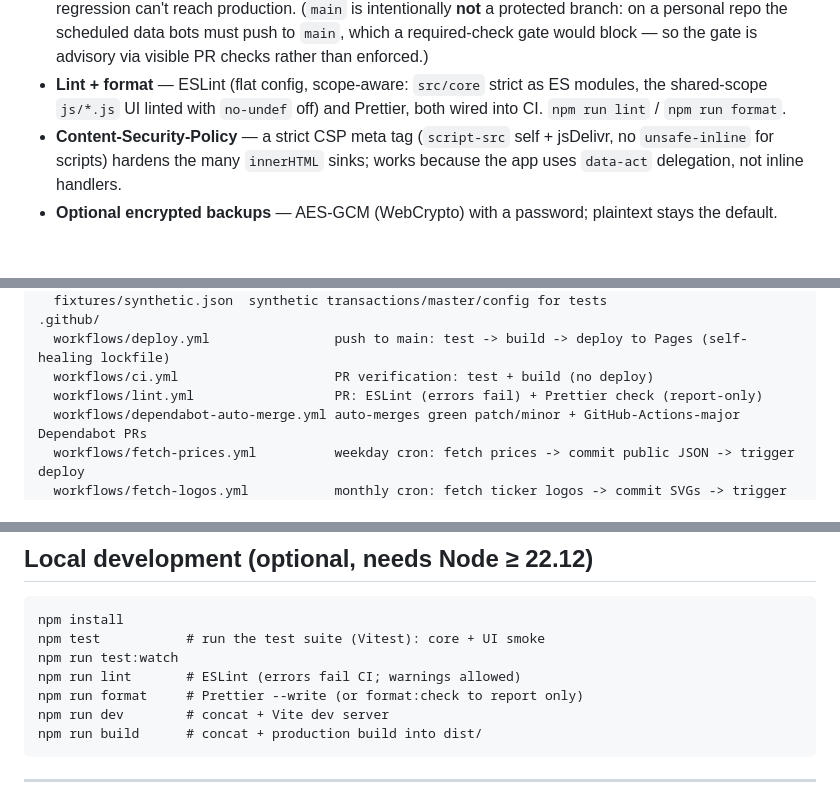
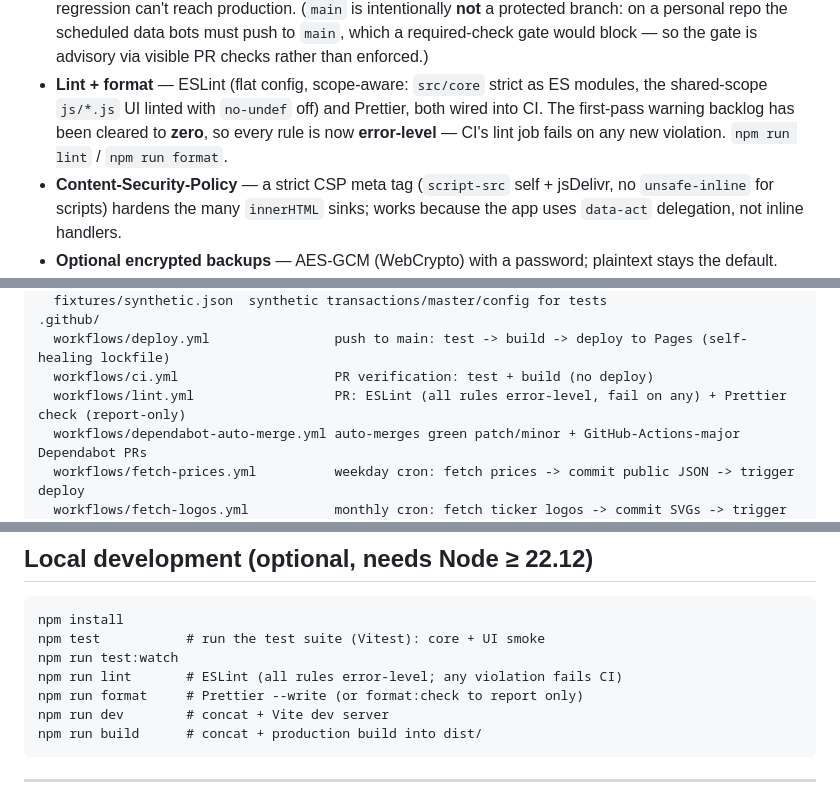
Before and after one commit to mehdizle/portfolio_tracker_v2, a Markdown page: README.md, 3 parts joined by grey strips. Rendered like a GitHub page; blank space fills up the shorter version.

Commit message:
docs: refresh README lint description (rules now all error-level) (#33)
After PRs #30 (warning backlog cleared to zero) and #31 (all eslint rules promoted warn->error), the README still said 'warnings allowed' / 'errors fail'. Updated the Highlights lint bullet, the lint.yml workflow-table line, and the 'npm run lint' local-dev comment to state that every rule is now error-level and any violation fails CI. Verified the Tests list (17 files), workflows table (6), and js file count (27) still match disk.

Co-authored-by: mehdizle <mehdizle@users.noreply.github.com>

```diff
--- a/README.md
+++ b/README.md
@@ -29,7 +29,9 @@ Live site: https://mehdizle.github.io/portfolio_tracker_v2/
   checks rather than enforced.)
 - **Lint + format** — ESLint (flat config, scope-aware: `src/core` strict as ES
   modules, the shared-scope `js/*.js` UI linted with `no-undef` off) and Prettier,
-  both wired into CI. `npm run lint` / `npm run format`.
+  both wired into CI. The first-pass warning backlog has been cleared to **zero**,
+  so every rule is now **error-level** — CI's lint job fails on any new violation.
+  `npm run lint` / `npm run format`.
 - **Content-Security-Policy** — a strict CSP meta tag (`script-src` self +
   jsDelivr, no `unsafe-inline` for scripts) hardens the many `innerHTML` sinks;
   works because the app uses `data-act` delegation, not inline handlers.
@@ -232,7 +234,7 @@ test/                      Vitest suite (see "Tests" below)
 .github/
   workflows/deploy.yml                push to main: test -> build -> deploy to Pages (self-healing lockfile)
   workflows/ci.yml                    PR verification: test + build (no deploy)
-  workflows/lint.yml                  PR: ESLint (errors fail) + Prettier check (report-only)
+  workflows/lint.yml                  PR: ESLint (all rules error-level, fail on any) + Prettier check (report-only)
   workflows/dependabot-auto-merge.yml auto-merges green patch/minor + GitHub-Actions-major Dependabot PRs
   workflows/fetch-prices.yml          weekday cron: fetch prices -> commit public JSON -> trigger deploy
   workflows/fetch-logos.yml           monthly cron: fetch ticker logos -> commit SVGs -> trigger deploy
@@ -375,7 +377,7 @@ JS + Highcharts via CDN). Dev tooling: **Vite** (build) and **Vitest** (tests).
 npm install
 npm test           # run the test suite (Vitest): core + UI smoke
 npm run test:watch
-npm run lint       # ESLint (errors fail CI; warnings allowed)
+npm run lint       # ESLint (all rules error-level; any violation fails CI)
 npm run format     # Prettier --write (or format:check to report only)
 npm run dev        # concat + Vite dev server
 npm run build      # concat + production build into dist/
```
